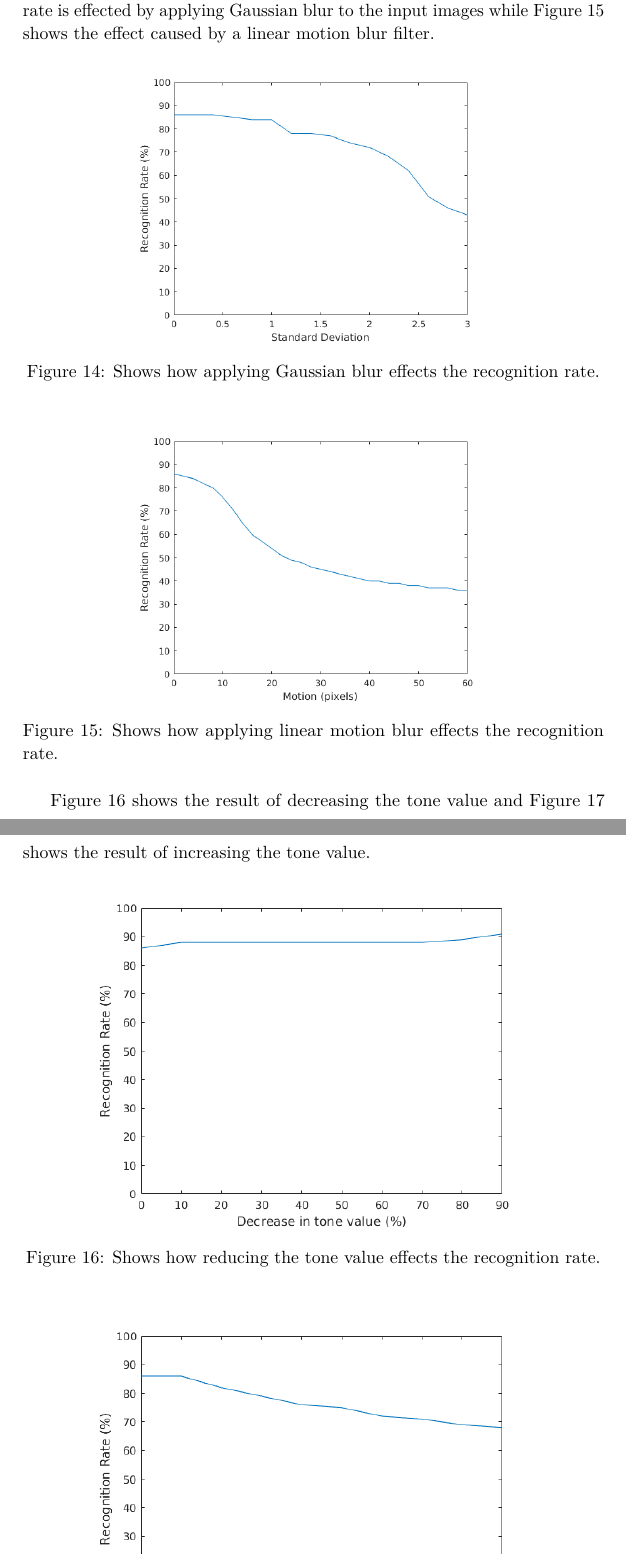
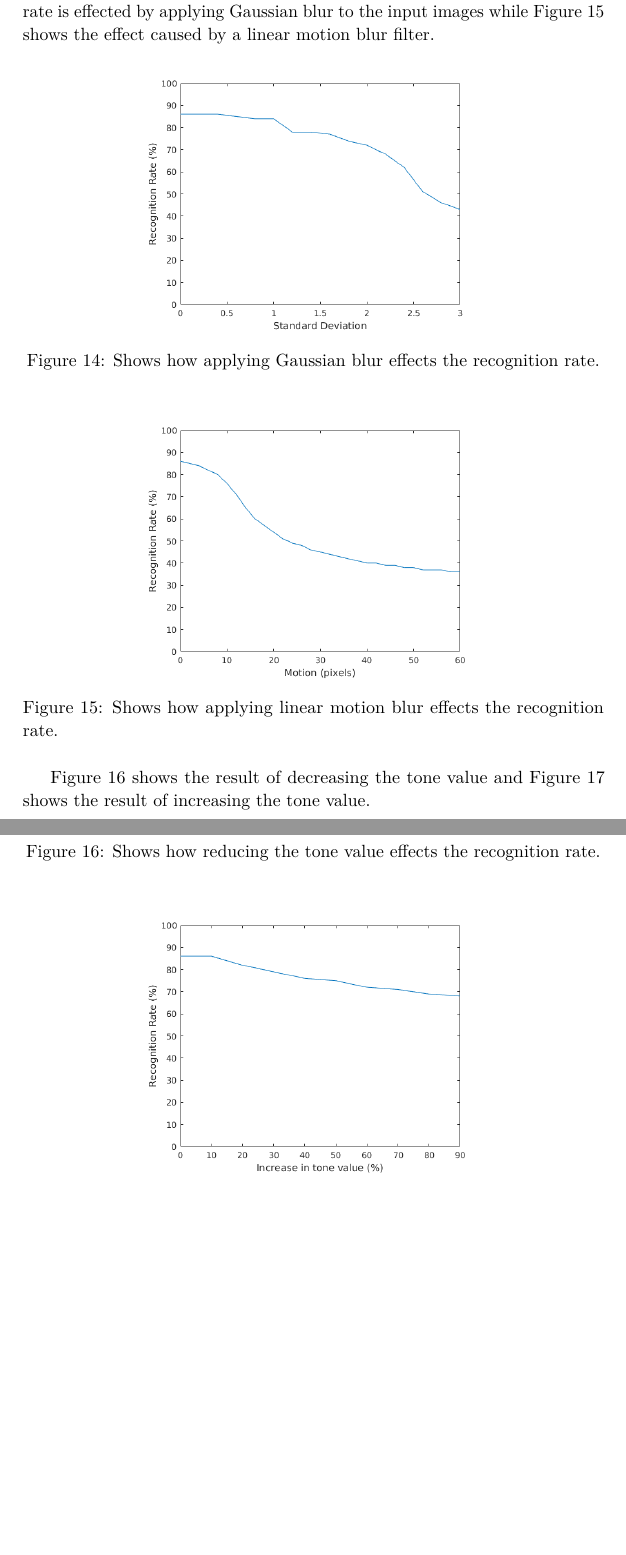
Before and after one commit to niklasandersson/TNM034_Report, a LaTeX paper (document.tex, which reads tex/resultsFR.tex): two parts of pages 23 and 24 of 28 before the commit and two parts of pages 23 and 24 of 27 after it, joined at a grey line, cut so that both start at the same text, the shorter picture padded with empty space. Compiled offline with pdfLaTeX.

Commit message:
Change size of graphs

```diff
--- a/tex/resultsFR.tex
+++ b/tex/resultsFR.tex
@@ -16,14 +16,14 @@ Since the LPQ method used for face recognition is supposedly blur invariant, the
 
 \begin{figure}[H]
 \centering
-\includegraphics[width=0.65\textwidth]{img/blur_test/gauss_plot.png}
+\includegraphics[width=0.62\textwidth]{img/blur_test/gauss_plot.png}
 \caption{Shows how applying Gaussian blur effects the recognition rate.}
 \label{fig:fr_result_plots_gauss}
 \end{figure}
 
 \begin{figure}[H]
 \centering
-\includegraphics[width=0.65\textwidth]{img/blur_test/motion_plot.png}
+\includegraphics[width=0.62\textwidth]{img/blur_test/motion_plot.png}
 \caption{Shows how applying linear motion blur effects the recognition rate.}
 \label{fig:fr_result_plots_motion}
 \end{figure}
@@ -32,14 +32,14 @@ Figure~\ref{fig:fr_result_plots_down} shows the result of decreasing the tone va
 
 \begin{figure}[H]
 \centering
-\includegraphics[width=0.8\textwidth]{img/blur_test/tone_down_plot.png}
+\includegraphics[width=0.62\textwidth]{img/blur_test/tone_down_plot.png}
 \caption{Shows how reducing the tone value effects the recognition rate.}
 \label{fig:fr_result_plots_down}
 \end{figure}
 
 \begin{figure}[H]
 \centering
-\includegraphics[width=0.8\textwidth]{img/blur_test/tone_up_plot.png}
+\includegraphics[width=0.62\textwidth]{img/blur_test/tone_up_plot.png}
 \caption{Shows how increasing the tone value effects the recognition rate.}
 \label{fig:fr_result_plots_up}
 \end{figure}
```
